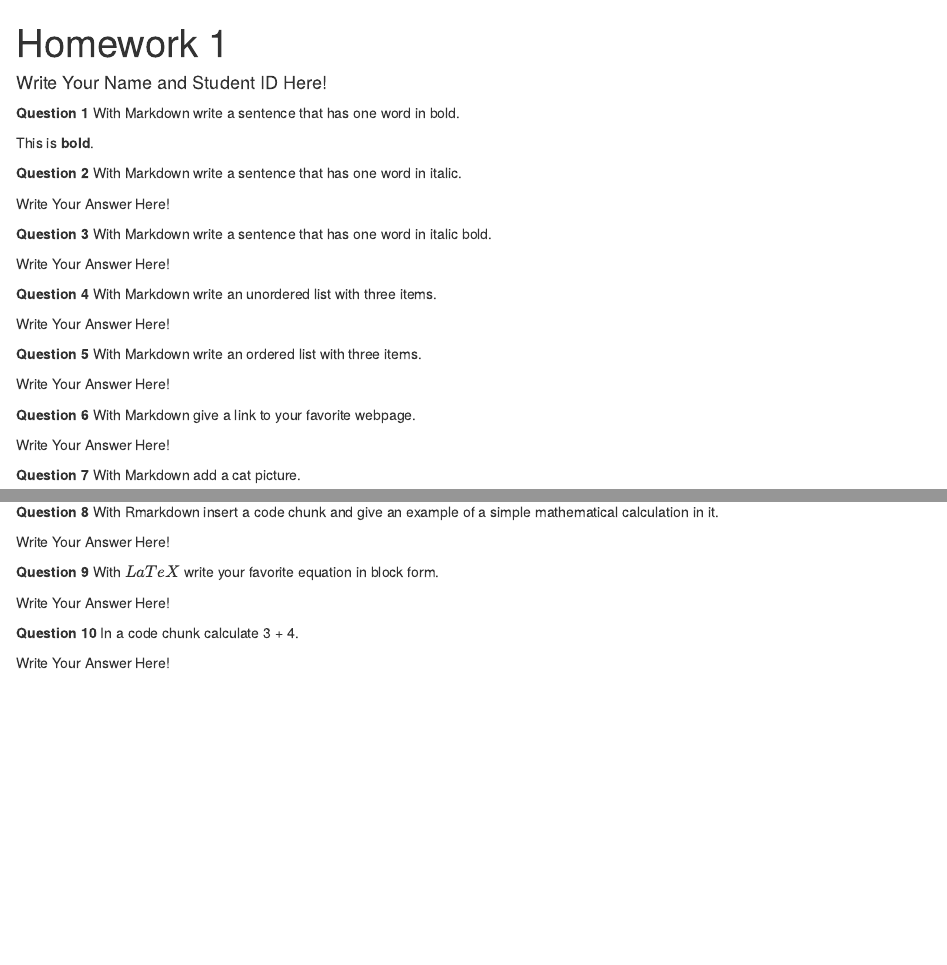
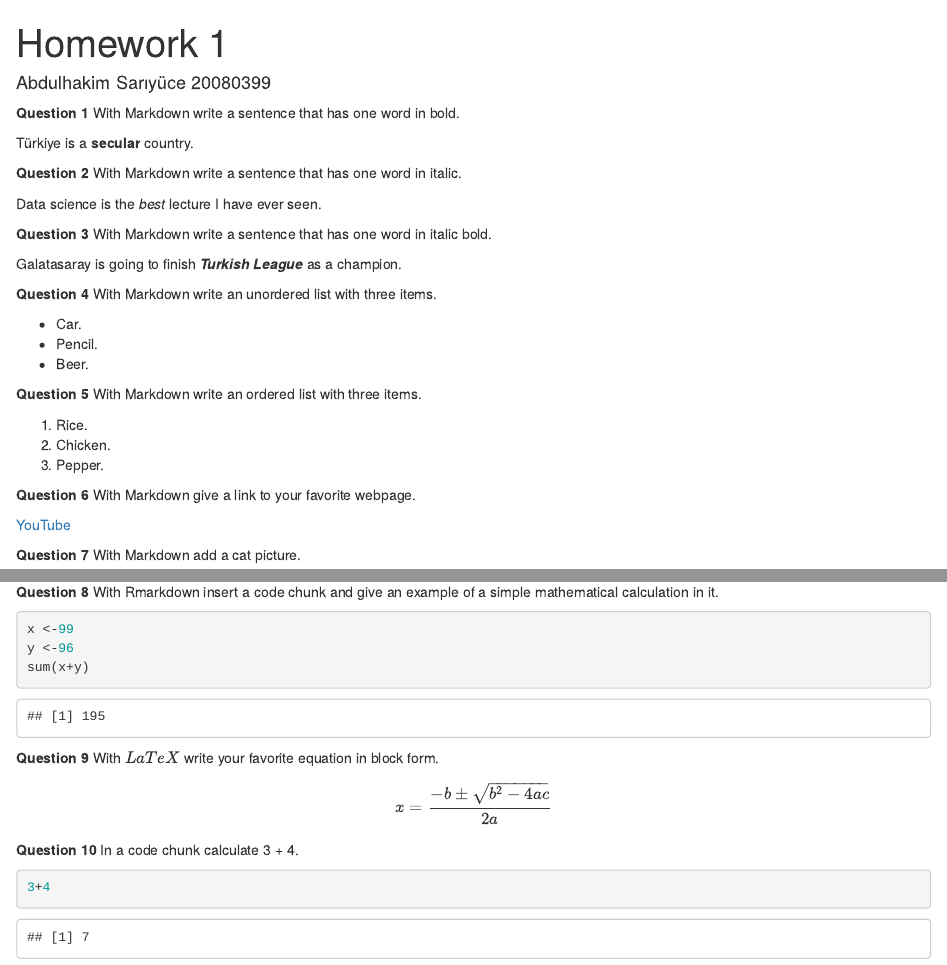
Before and after one commit to abdulhkmsrc/HomeworkOne, an R Markdown document (hw-01.Rmd): the page in a window 1100 px wide, from its top, and a second part further down, joined at a grey line. Rendered offline with R 4.5, knitr and Pandoc, with nearby package versions.

Commit message:
everything has been solved.

````diff
--- a/hw-01.Rmd
+++ b/hw-01.Rmd
@@ -1,6 +1,6 @@
 ---
 title: "Homework 1"
-author: "Write Your Name and Student ID Here!"
+author: "Abdulhakim Sarıyüce 20080399"
 ---
 
 ```{r global_options, include=FALSE}
@@ -13,27 +13,31 @@ opts_chunk$set(fig.align="center", fig.height=4, fig.width=5.5)
 
 **Question 1** With Markdown write a sentence that has one word in bold.
 
-This is **bold**.
+Türkiye is a **secular** country.
 
 **Question 2** With Markdown write a sentence that has one word in italic.
 
-Write Your Answer Here!
+Data science is the _best_ lecture I have ever seen.
 
 **Question 3** With Markdown write a sentence that has one word in italic bold.
 
-Write Your Answer Here!
+Galatasaray is going to finish **_Turkish League_** as a champion.
 
 **Question 4** With Markdown write an unordered list with three items.
 
-Write Your Answer Here!
+* Car.
+* Pencil.
+* Beer.
 
 **Question 5** With Markdown write an ordered list with three items.
 
-Write Your Answer Here!
+1. Rice.
+2. Chicken.
+3. Pepper.
 
 **Question 6** With Markdown give a link to your favorite webpage.
 
-Write Your Answer Here!
+[YouTube](https://www.youtube.com/)
 
 **Question 7** With Markdown add a cat picture.
 
@@ -41,12 +45,19 @@ Write Your Answer Here!
 
 **Question 8** With Rmarkdown insert a code chunk and give an example of a simple mathematical calculation in it.
 
-Write Your Answer Here!
+```{r}
+x <-99
+y <-96
+sum(x+y)
+```
+
 
 **Question 9** With $LaTeX$ write your favorite equation in block form.
 
-Write Your Answer Here!
+$$ x = \frac{-b \pm \sqrt{b^2 - 4ac}}{2a} $$
 
 **Question 10** In a code chunk calculate 3 + 4.
 
-Write Your Answer Here!
+```{r}
+3+4
+```
````
Also changed, not shown: hw-01.html, hw-01.Rmd (2 more changed lines).
